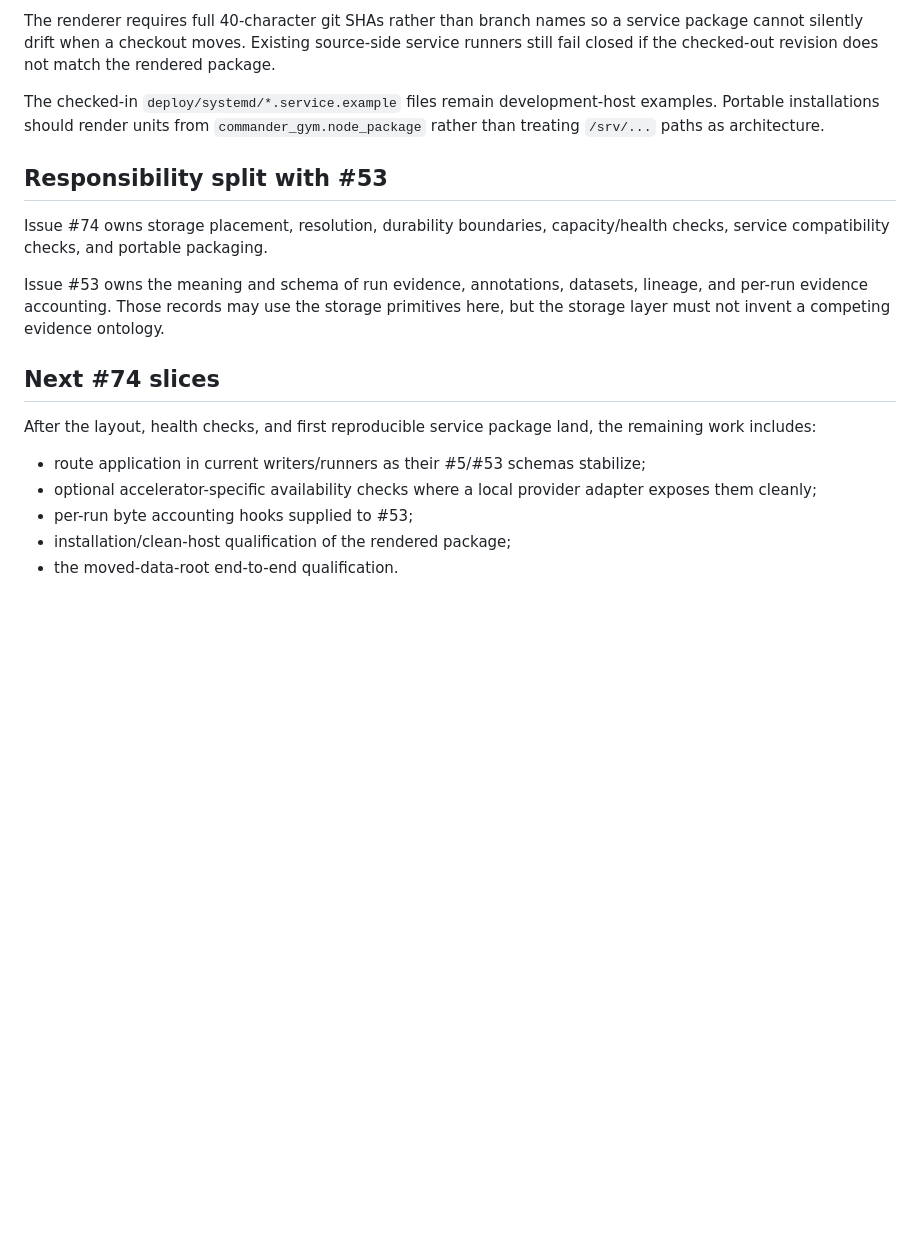
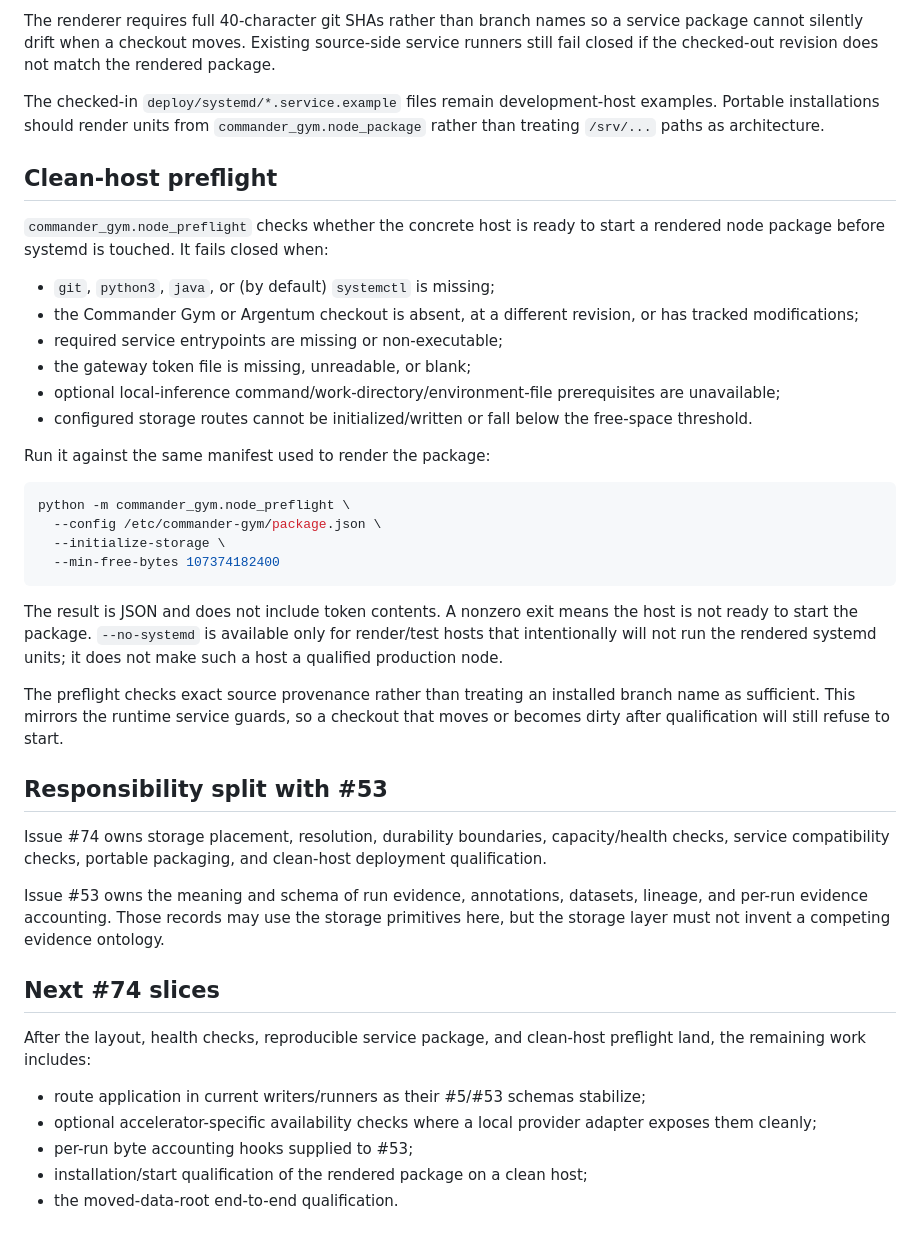
Before and after one commit to Blue42hand/commander-gym, a Markdown page: docs/storage-layout.md, the part around the change. GitHub-like rendering; blank space fills up the shorter version.

Commit message:
Document portable node preflight

````diff
--- a/docs/storage-layout.md
+++ b/docs/storage-layout.md
@@ -120,18 +120,42 @@ The renderer requires full 40-character git SHAs rather than branch names so a s
 
 The checked-in `deploy/systemd/*.service.example` files remain development-host examples. Portable installations should render units from `commander_gym.node_package` rather than treating `/srv/...` paths as architecture.
 
+## Clean-host preflight
+
+`commander_gym.node_preflight` checks whether the concrete host is ready to start a rendered node package before systemd is touched. It fails closed when:
+
+- `git`, `python3`, `java`, or (by default) `systemctl` is missing;
+- the Commander Gym or Argentum checkout is absent, at a different revision, or has tracked modifications;
+- required service entrypoints are missing or non-executable;
+- the gateway token file is missing, unreadable, or blank;
+- optional local-inference command/work-directory/environment-file prerequisites are unavailable;
+- configured storage routes cannot be initialized/written or fall below the free-space threshold.
+
+Run it against the same manifest used to render the package:
+
+```bash
+python -m commander_gym.node_preflight \
+  --config /etc/commander-gym/package.json \
+  --initialize-storage \
+  --min-free-bytes 107374182400
+```
+
+The result is JSON and does not include token contents. A nonzero exit means the host is not ready to start the package. `--no-systemd` is available only for render/test hosts that intentionally will not run the rendered systemd units; it does not make such a host a qualified production node.
+
+The preflight checks exact source provenance rather than treating an installed branch name as sufficient. This mirrors the runtime service guards, so a checkout that moves or becomes dirty after qualification will still refuse to start.
+
 ## Responsibility split with #53
 
-Issue #74 owns storage placement, resolution, durability boundaries, capacity/health checks, service compatibility checks, and portable packaging.
+Issue #74 owns storage placement, resolution, durability boundaries, capacity/health checks, service compatibility checks, portable packaging, and clean-host deployment qualification.
 
 Issue #53 owns the meaning and schema of run evidence, annotations, datasets, lineage, and per-run evidence accounting. Those records may use the storage primitives here, but the storage layer must not invent a competing evidence ontology.
 
 ## Next #74 slices
 
-After the layout, health checks, and first reproducible service package land, the remaining work includes:
+After the layout, health checks, reproducible service package, and clean-host preflight land, the remaining work includes:
 
 - route application in current writers/runners as their #5/#53 schemas stabilize;
 - optional accelerator-specific availability checks where a local provider adapter exposes them cleanly;
 - per-run byte accounting hooks supplied to #53;
-- installation/clean-host qualification of the rendered package;
+- installation/start qualification of the rendered package on a clean host;
 - the moved-data-root end-to-end qualification.
````
